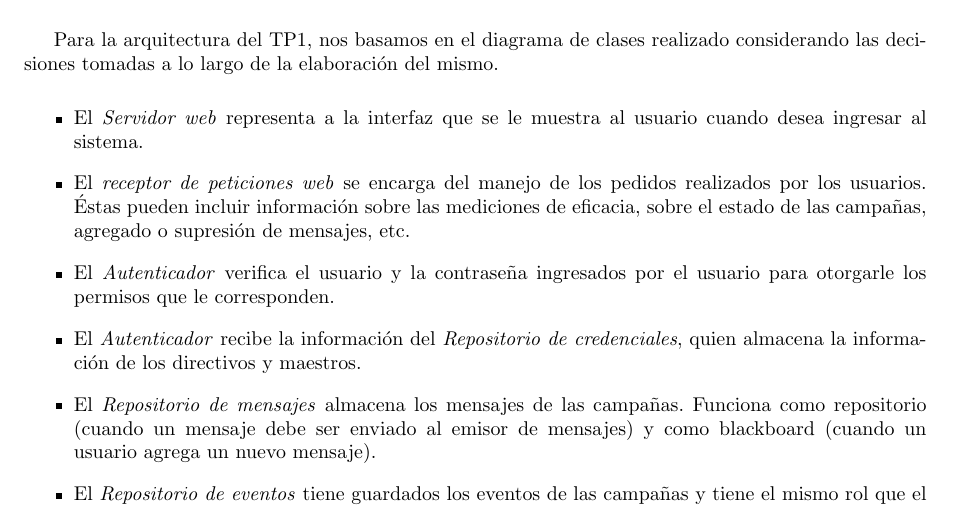
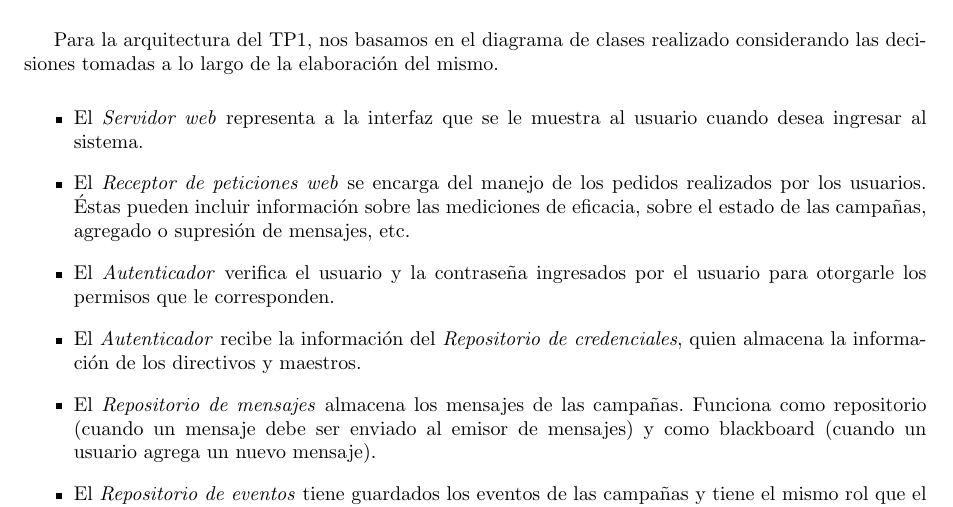
Before and after one commit to LeandroLovisolo/ISW2-TP2, a LaTeX document (tex/informe.tex): part of page 14 of 15, cut so that both start at the same text. Compiled offline with pdfLaTeX.

Commit message:
una mayus :D

```diff
--- a/tex/informe.tex
+++ b/tex/informe.tex
@@ -555,7 +555,7 @@ Para la arquitectura del TP1, nos basamos en el diagrama de clases realizado con
 
 \begin{itemize}
 \item El \textit{Servidor web} representa a la interfaz que se le muestra al usuario cuando desea ingresar al sistema.
-\item El \textit{receptor de peticiones web} se encarga del manejo de los pedidos realizados por los usuarios. Éstas pueden incluir información sobre las mediciones de eficacia, sobre el estado de las campañas, agregado o supresión de mensajes, etc.
+\item El \textit{Receptor de peticiones web} se encarga del manejo de los pedidos realizados por los usuarios. Éstas pueden incluir información sobre las mediciones de eficacia, sobre el estado de las campañas, agregado o supresión de mensajes, etc.
 \item El \textit{Autenticador} verifica el usuario y la contraseña ingresados por el usuario para otorgarle los permisos que le corresponden.
 \item El \textit{Autenticador} recibe la información del \textit{Repositorio de credenciales}, quien almacena la información de los directivos y maestros.
 \item El \textit{Repositorio de mensajes} almacena los mensajes de las campañas. Funciona como repositorio (cuando un mensaje debe ser enviado al emisor de mensajes) y como blackboard (cuando un usuario agrega un nuevo mensaje).
```
